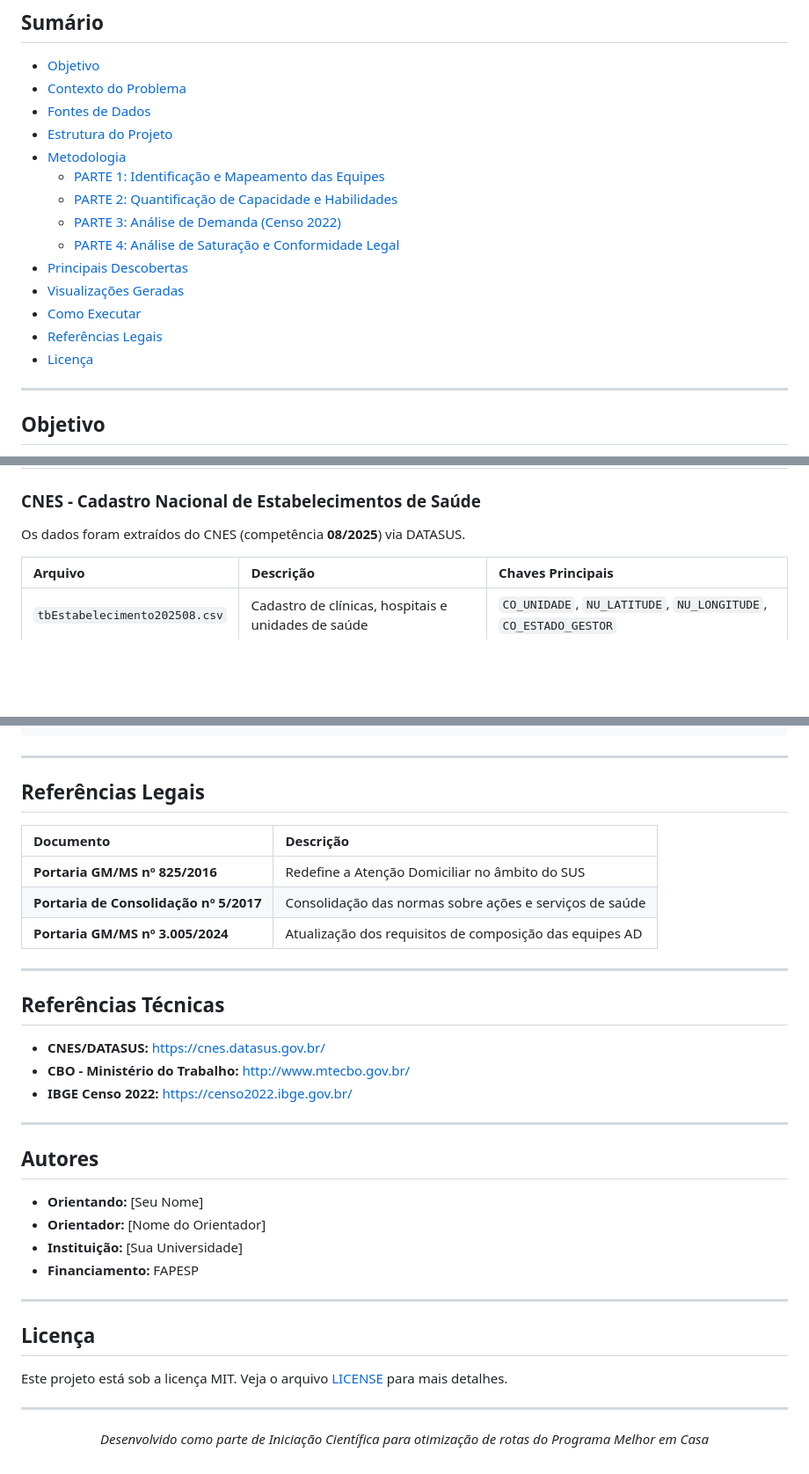
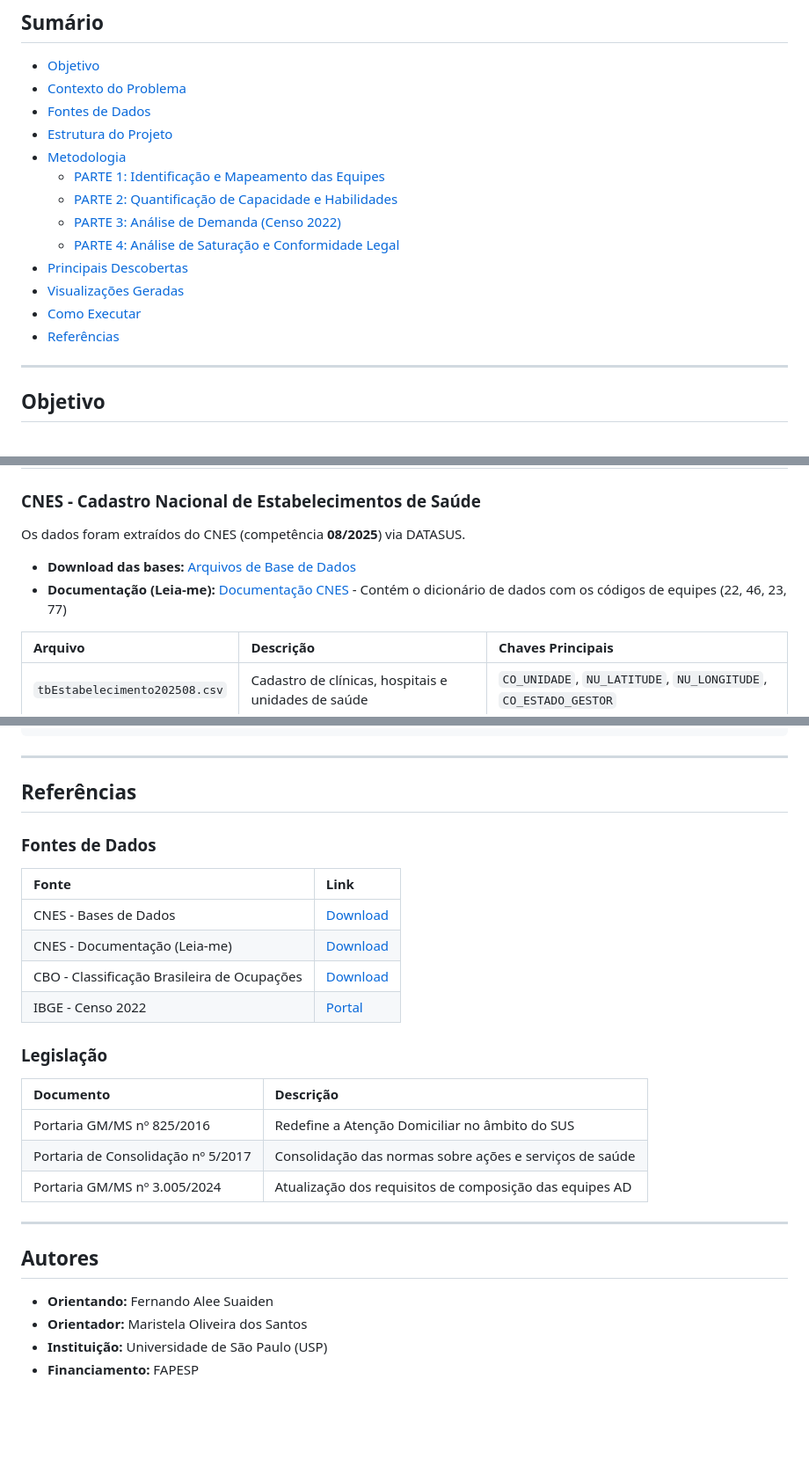
Before and after one commit to FerSuaiden/Fapesp---Otimiza-o-de-Rotas-Atendimento-Domiciliar, a Markdown page: README.md, 3 parts joined by grey strips. Shown at 88% size. Rendered like a GitHub page; blank space fills up the shorter version.

Commit message:
README: remove licença, atualiza links de documentação, corrige sumário PARTE2

```diff
--- a/README.md
+++ b/README.md
@@ -25,8 +25,7 @@
 - [Principais Descobertas](#principais-descobertas)
 - [Visualizações Geradas](#visualizações-geradas)
 - [Como Executar](#como-executar)
-- [Referências Legais](#referências-legais)
-- [Licença](#licença)
+- [Referências](#referências)
 
 ---
 
@@ -63,6 +62,9 @@ O problema de **Roteamento e Agendamento de Cuidados Domiciliares (HHC-RSP)** bu
 
 Os dados foram extraídos do CNES (competência **08/2025**) via DATASUS.
 
+- **Download das bases:** [Arquivos de Base de Dados](https://cnes.datasus.gov.br/pages/downloads/arquivosBaseDados.jsp)
+- **Documentação (Leia-me):** [Documentação CNES](https://cnes.datasus.gov.br/pages/downloads/documentacao.jsp) - Contém o dicionário de dados com os códigos de equipes (22, 46, 23, 77)
+
 | Arquivo | Descrição | Chaves Principais |
 |:---|:---|:---|
 | `tbEstabelecimento202508.csv` | Cadastro de clínicas, hospitais e unidades de saúde | `CO_UNIDADE`, `NU_LATITUDE`, `NU_LONGITUDE`, `CO_ESTADO_GESTOR` |
@@ -456,39 +460,30 @@ requests>=2.28.0
 
 ---
 
-## Referências Legais
+## Referências
+
+### Fontes de Dados
+
+| Fonte | Link |
+|:---|:---|
+| CNES - Bases de Dados | [Download](https://cnes.datasus.gov.br/pages/downloads/arquivosBaseDados.jsp) |
+| CNES - Documentação (Leia-me) | [Download](https://cnes.datasus.gov.br/pages/downloads/documentacao.jsp) |
+| CBO - Classificação Brasileira de Ocupações | [Download](https://cbo.mte.gov.br/cbosite/pages/downloads.jsf) |
+| IBGE - Censo 2022 | [Portal](https://censo2022.ibge.gov.br/) |
+
+### Legislação
 
 | Documento | Descrição |
 |:---|:---|
-| **Portaria GM/MS nº 825/2016** | Redefine a Atenção Domiciliar no âmbito do SUS |
-| **Portaria de Consolidação nº 5/2017** | Consolidação das normas sobre ações e serviços de saúde |
-| **Portaria GM/MS nº 3.005/2024** | Atualização dos requisitos de composição das equipes AD |
-
----
-
-## Referências Técnicas
-
-- **CNES/DATASUS:** [https://cnes.datasus.gov.br/](https://cnes.datasus.gov.br/)
-- **CBO - Ministério do Trabalho:** [http://www.mtecbo.gov.br/](http://www.mtecbo.gov.br/)
-- **IBGE Censo 2022:** [https://censo2022.ibge.gov.br/](https://censo2022.ibge.gov.br/)
+| Portaria GM/MS nº 825/2016 | Redefine a Atenção Domiciliar no âmbito do SUS |
+| Portaria de Consolidação nº 5/2017 | Consolidação das normas sobre ações e serviços de saúde |
+| Portaria GM/MS nº 3.005/2024 | Atualização dos requisitos de composição das equipes AD |
 
 ---
 
 ## Autores
 
-- **Orientando:** [Seu Nome]
-- **Orientador:** [Nome do Orientador]
-- **Instituição:** [Sua Universidade]
+- **Orientando:** Fernando Alee Suaiden
+- **Orientador:** Maristela Oliveira dos Santos
+- **Instituição:** Universidade de São Paulo (USP)
 - **Financiamento:** FAPESP
-
----
-
-## Licença
-
-Este projeto está sob a licença MIT. Veja o arquivo [LICENSE](LICENSE) para mais detalhes.
-
----
-
-<p align="center">
-  <i>Desenvolvido como parte de Iniciação Científica para otimização de rotas do Programa Melhor em Casa</i>
-</p>
```
Also changed, not shown: other parts of README.md (+8 -6 lines).
